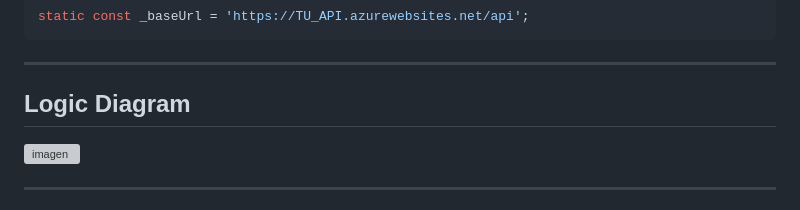
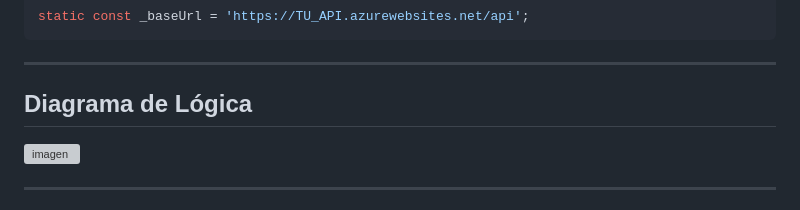
Before and after one commit to ozcarrr/Ingenieria-de-software-Grupo-Colegio6, a Markdown page: README.md, the part around the change. GitHub-like rendering; grey boxes are pictures that could not be loaded.

````diff
--- a/README.md
+++ b/README.md
@@ -206,7 +206,7 @@ static const _baseUrl = 'https://TU_API.azurewebsites.net/api';
 ```
 
 ---
-## Logic Diagram
+## Diagrama de Lógica
 
 <img width="1440" height="1016" alt="imagen" src="https://github.com/user-attachments/assets/6a28e10a-7f14-403d-bc21-bc9acdae0733" />
 
````
